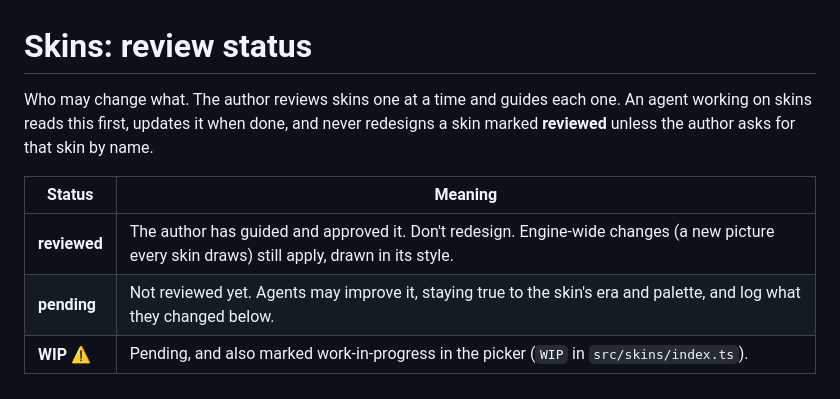
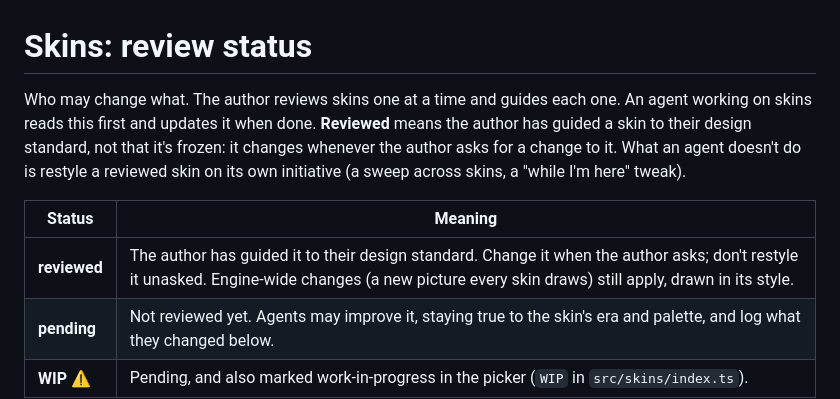
Before and after one commit to wxsonz/blueprint42, a Markdown page: docs/SKINS.md, the part around the change. GitHub-like rendering.

Commit message:
Reviewed skins: meet the author's standard, not frozen; changed on request, never restyled unasked
Co-Authored-By: Claude Opus 5.5 <noreply@anthropic.com>

```diff
--- a/docs/SKINS.md
+++ b/docs/SKINS.md
@@ -1,13 +1,15 @@
 # Skins: review status
 
 Who may change what. The author reviews skins one at a time and guides each
-one. An agent working on skins reads this first, updates it when done, and
-never redesigns a skin marked **reviewed** unless the author asks for that
-skin by name.
+one. An agent working on skins reads this first and updates it when done.
+**Reviewed** means the author has guided a skin to their design standard,
+not that it's frozen: it changes whenever the author asks for a change to
+it. What an agent doesn't do is restyle a reviewed skin on its own
+initiative (a sweep across skins, a "while I'm here" tweak).
 
 | Status | Meaning |
 | --- | --- |
-| **reviewed** | The author has guided and approved it. Don't redesign. Engine-wide changes (a new picture every skin draws) still apply, drawn in its style. |
+| **reviewed** | The author has guided it to their design standard. Change it when the author asks; don't restyle it unasked. Engine-wide changes (a new picture every skin draws) still apply, drawn in its style. |
 | **pending** | Not reviewed yet. Agents may improve it, staying true to the skin's era and palette, and log what they changed below. |
 | **WIP ⚠** | Pending, and also marked work-in-progress in the picker (`WIP` in `src/skins/index.ts`). |
 
```
Also changed, not shown: CLAUDE.md (+3 -2 lines).
